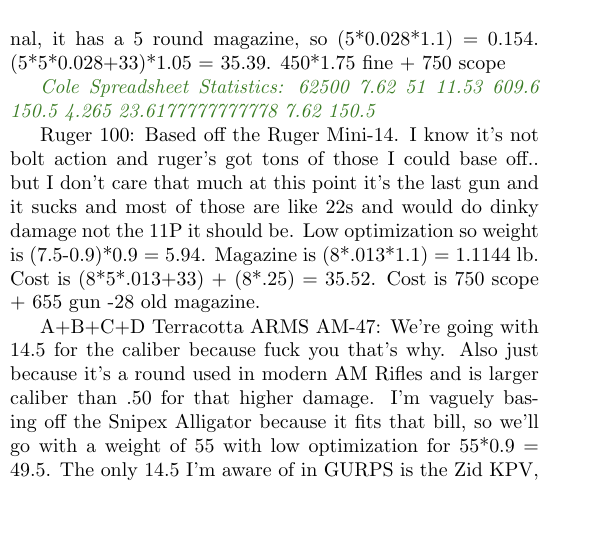
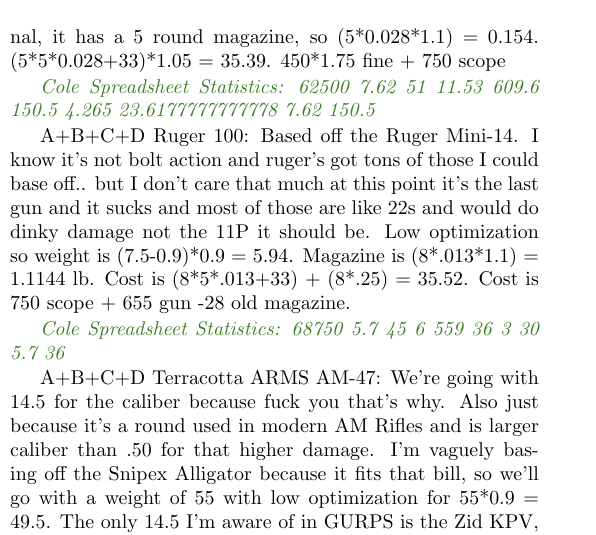
Before and after one commit to ingeanus/GURPS_Shadowrun_LaTEX, a LaTeX document (main.tex, which reads behind_the_screen.tex): part of one column of page 126 of 127, cut so that both start at the same text, the shorter picture padded with empty space. Compiled offline with pdfLaTeX.

Commit message:
Fixed some notes

```diff
--- a/behind_the_screen.tex
+++ b/behind_the_screen.tex
@@ -694,7 +694,10 @@
 
 	\textit{\textcolor{OliveGreen}{Cole Spreadsheet Statistics: 62500 7.62 51 11.53 609.6 150.5 4.265 23.6177777777778 7.62 150.5}}
 
+	A+B+C+D
 	Ruger 100: Based off the Ruger Mini-14. I know it's not bolt action and ruger's got tons of those I could base off.. but I don't care that much at this point it's the last gun and it sucks and most of those are like 22s and would do dinky damage not the 11P it should be. Low optimization so weight is (7.5-0.9)*0.9 = 5.94. Magazine is (8*.013*1.1) = 1.1144 lb. Cost is (8*5*.013+33) + (8*.25) = 35.52. Cost is 750 scope + 655 gun -28 old magazine.
+
+	\textit{\textcolor{OliveGreen}{Cole Spreadsheet Statistics: 68750 5.7 45 6 559 36 3 30 5.7 36}}
 
 	A+B+C+D
 	Terracotta ARMS AM-47:  We're going with 14.5 for the caliber because fuck you that's why. Also just because it's a round used in modern AM Rifles and is larger caliber than .50 for that higher damage. I'm vaguely basing off the Snipex Alligator because it fits that bill, so we'll go with a weight of 55 with low optimization for 55*0.9 = 49.5. The only 14.5 I'm aware of in GURPS is the Zid KPV, which is 104 lb and ST 23.  Since it's about double the weight and fully automatic I'll assume that we can divide ST by sqrt(2)  for ST 16B. Magazines are (18*.22*1.1) =  4.356. Cost is (5*.22*18+33) + (3.4*18) = 114. Zid costs 18k,  and the shadowrun version is more than the Barretta, so we'll go with a mild lowering for not full auto to 16k + 550 smartgun + 750 scope + 250 for night vision, priced like the E-OP Surveillance Camera.
```
Also changed, not shown: equipment.tex (+1 -1 lines).
